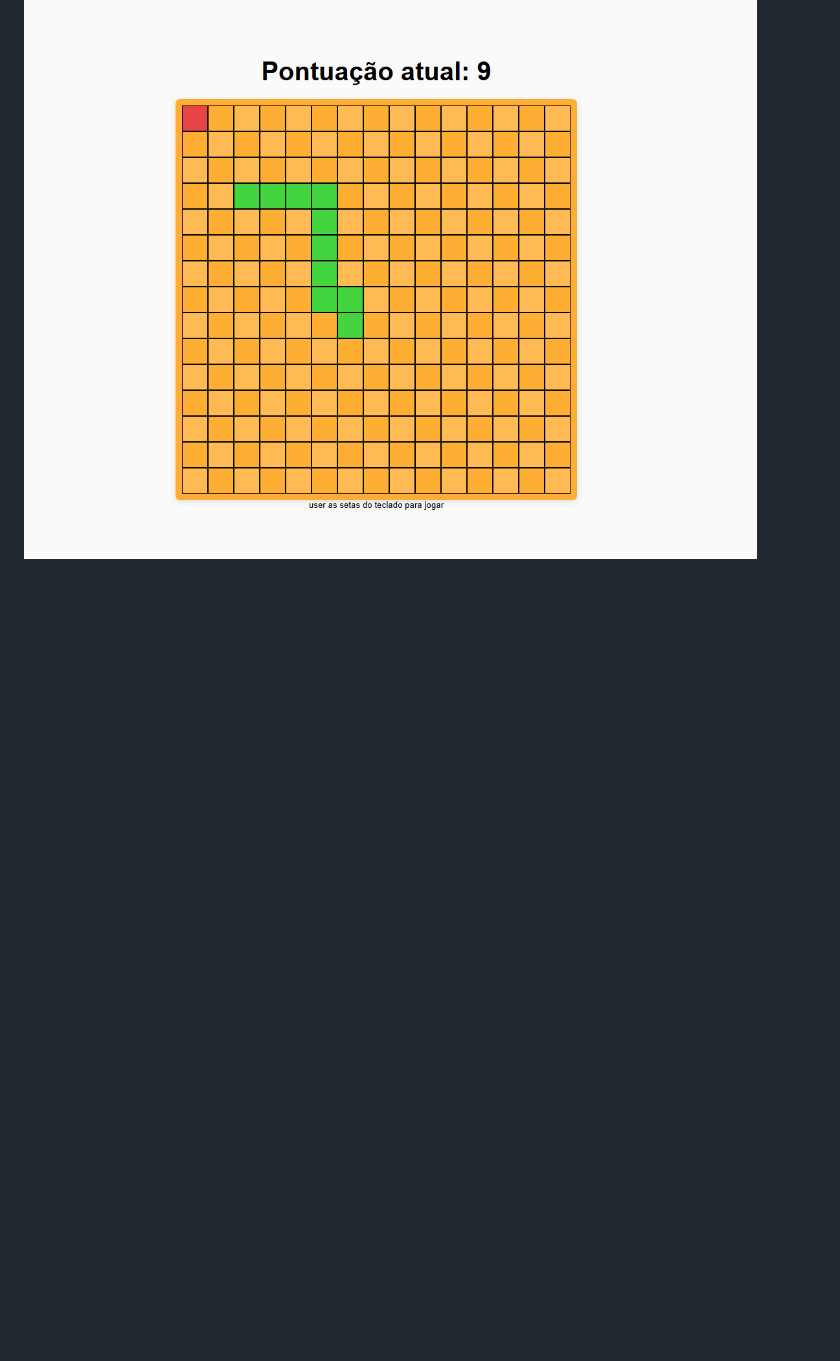
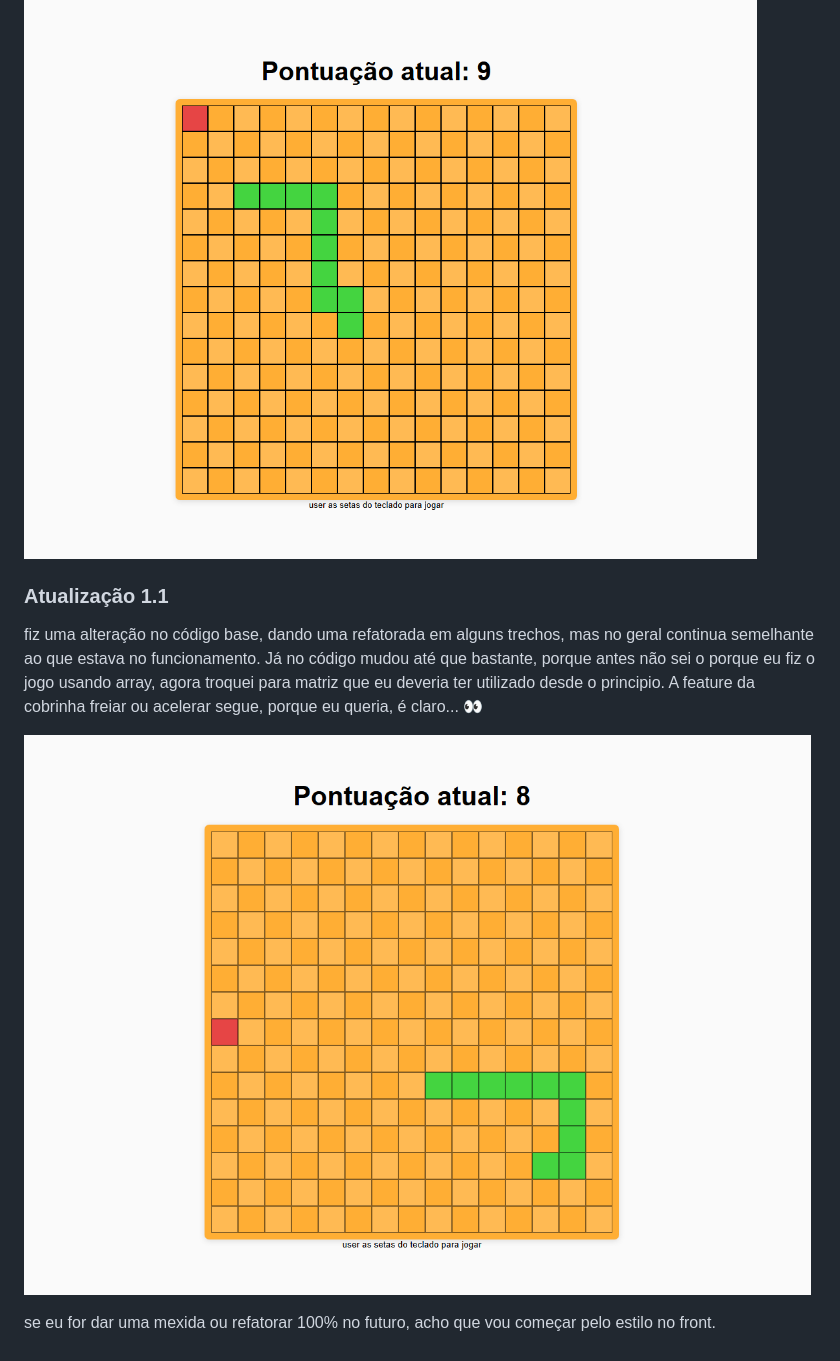
Before and after one commit to Xav86/snake-game, a Markdown page: README.md, the part around the change printed below. GitHub-like rendering; pictures changed too: images/atualizacao-no-codigo-base.png (added); blank space fills up the shorter version.

Commit message:
documentation: atualizando ReadMe

```diff
--- a/README.md
+++ b/README.md
@@ -13,3 +13,11 @@ primeira vez que ele "funcionou" no sentido da cobrinha come e cresce. mas ainda
 no geral o jogo esta funcionando bem, tem dois (~~bu-~~) features bem legais, clicar mais vezes na direção que você quer acelera a cobrinha, e na direção contraria freia ela totalmente
 
 ![Foto do Projeto teoricamente concluido](images/jogo-funcionando.png)
+
+### Atualização 1.1
+
+fiz uma alteração no código base, dando uma refatorada em alguns trechos, mas no geral continua semelhante ao que estava no funcionamento. Já no código mudou até que bastante, porque antes não sei o porque eu fiz o jogo usando array, agora troquei para matriz que eu deveria ter utilizado desde o principio. A feature da cobrinha freiar ou acelerar segue, porque eu queria, é claro... 👀
+
+![Foto do Projeto com o codigo refatorado](images/atualizacao-no-codigo-base.png)
+
+se eu for dar uma mexida ou refatorar 100% no futuro, acho que vou começar pelo estilo no front.
```
Also changed, not shown: other parts of README.md (+1 -1 lines).
